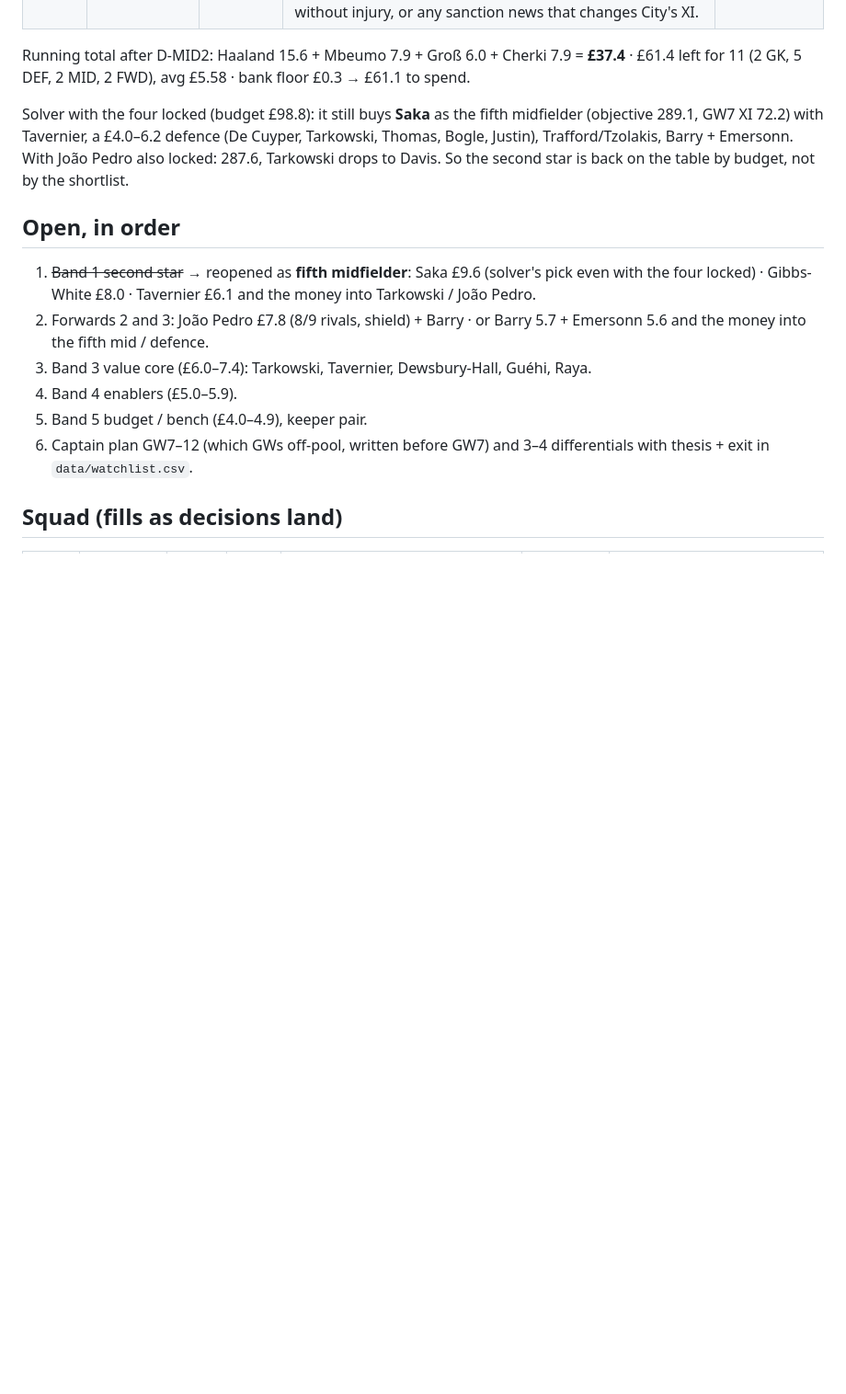
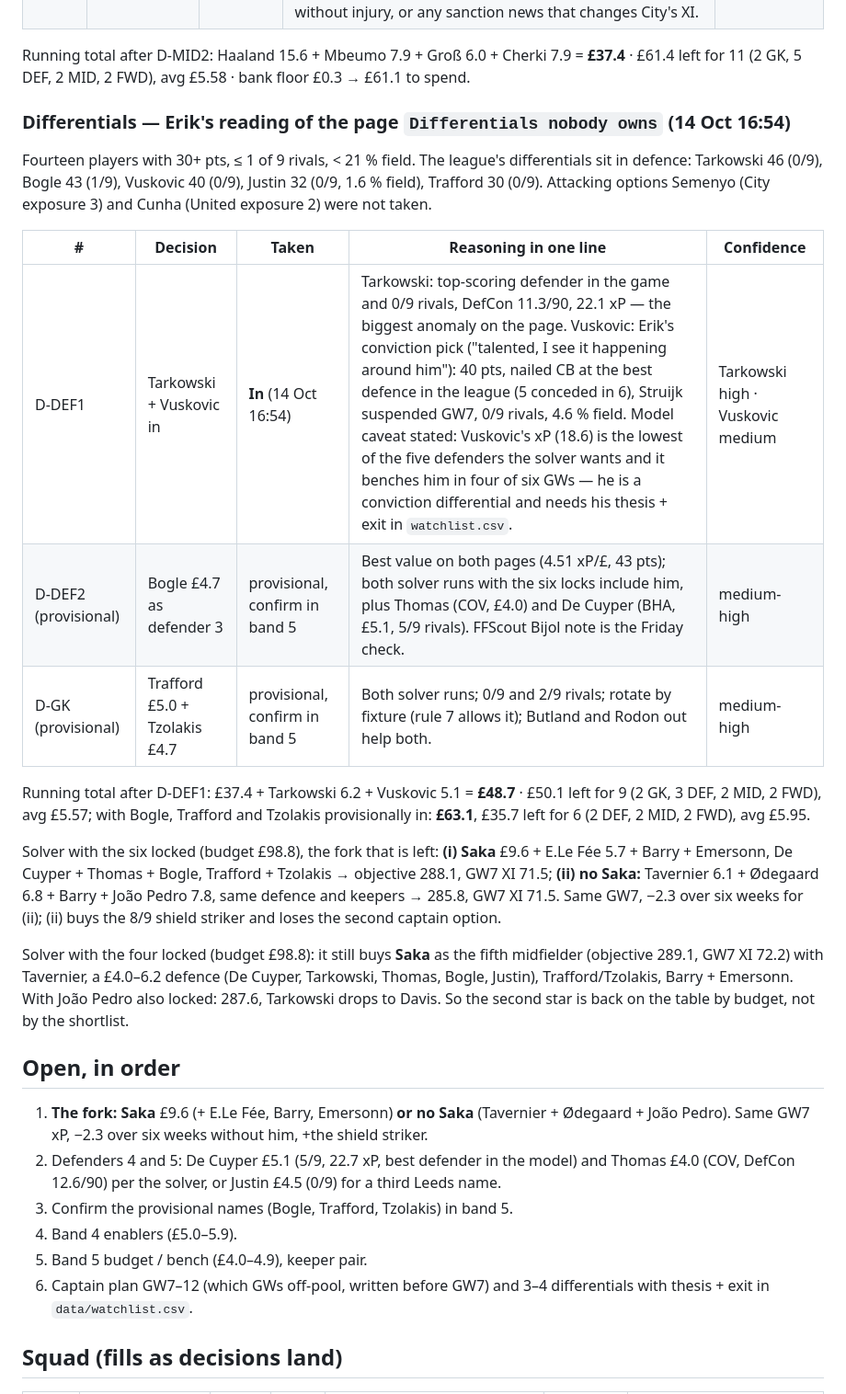
Before and after one commit to erikdekock/FPL2627, a Markdown page: strategy/wc1-squad.md, the part around one of its changes. Shown at 92% size. Rendered like a GitHub page; blank space fills up the shorter version.

Commit message:
WC1 build GW07: D-DEF1 Tarkowski+Vuskovic, Bogle/Trafford/Tzolakis provisional, the Saka fork
Co-Authored-By: Claude Fable 5.1 <noreply@anthropic.com>
Claude-Session: https://claude.ai/code/session_01XGcYk73E6JfPpvZKiGtz3d

```diff
--- a/strategy/wc1-squad.md
+++ b/strategy/wc1-squad.md
@@ -30,12 +30,25 @@ Model note: Cherki's and Rogers' xP sit below their points because the model shr
 
 Running total after D-MID2: Haaland 15.6 + Mbeumo 7.9 + Groß 6.0 + Cherki 7.9 = **£37.4** · £61.4 left for 11 (2 GK, 5 DEF, 2 MID, 2 FWD), avg £5.58 · bank floor £0.3 → £61.1 to spend.
 
+### Differentials — Erik's reading of the page `Differentials nobody owns` (14 Oct 16:54)
+Fourteen players with 30+ pts, ≤ 1 of 9 rivals, < 21 % field. The league's differentials sit in defence: Tarkowski 46 (0/9), Bogle 43 (1/9), Vuskovic 40 (0/9), Justin 32 (0/9, 1.6 % field), Trafford 30 (0/9). Attacking options Semenyo (City exposure 3) and Cunha (United exposure 2) were not taken.
+
+| # | Decision | Taken | Reasoning in one line | Confidence |
+|---|---|---|---|---|
+| D-DEF1 | Tarkowski + Vuskovic in | **In** (14 Oct 16:54) | Tarkowski: top-scoring defender in the game and 0/9 rivals, DefCon 11.3/90, 22.1 xP — the biggest anomaly on the page. Vuskovic: Erik's conviction pick ("talented, I see it happening around him"): 40 pts, nailed CB at the best defence in the league (5 conceded in 6), Struijk suspended GW7, 0/9 rivals, 4.6 % field. Model caveat stated: Vuskovic's xP (18.6) is the lowest of the five defenders the solver wants and it benches him in four of six GWs — he is a conviction differential and needs his thesis + exit in `watchlist.csv`. | Tarkowski high · Vuskovic medium |
+| D-DEF2 (provisional) | Bogle £4.7 as defender 3 | provisional, confirm in band 5 | Best value on both pages (4.51 xP/£, 43 pts); both solver runs with the six locks include him, plus Thomas (COV, £4.0) and De Cuyper (BHA, £5.1, 5/9 rivals). FFScout Bijol note is the Friday check. | medium-high |
+| D-GK (provisional) | Trafford £5.0 + Tzolakis £4.7 | provisional, confirm in band 5 | Both solver runs; 0/9 and 2/9 rivals; rotate by fixture (rule 7 allows it); Butland and Rodon out help both. | medium-high |
+
+Running total after D-DEF1: £37.4 + Tarkowski 6.2 + Vuskovic 5.1 = **£48.7** · £50.1 left for 9 (2 GK, 3 DEF, 2 MID, 2 FWD), avg £5.57; with Bogle, Trafford and Tzolakis provisionally in: **£63.1**, £35.7 left for 6 (2 DEF, 2 MID, 2 FWD), avg £5.95.
+
+Solver with the six locked (budget £98.8), the fork that is left: **(i) Saka** £9.6 + E.Le Fée 5.7 + Barry + Emersonn, De Cuyper + Thomas + Bogle, Trafford + Tzolakis → objective 288.1, GW7 XI 71.5; **(ii) no Saka:** Tavernier 6.1 + Ødegaard 6.8 + Barry + João Pedro 7.8, same defence and keepers → 285.8, GW7 XI 71.5. Same GW7, −2.3 over six weeks for (ii); (ii) buys the 8/9 shield striker and loses the second captain option.
+
 Solver with the four locked (budget £98.8): it still buys **Saka** as the fifth midfielder (objective 289.1, GW7 XI 72.2) with Tavernier, a £4.0–6.2 defence (De Cuyper, Tarkowski, Thomas, Bogle, Justin), Trafford/Tzolakis, Barry + Emersonn. With João Pedro also locked: 287.6, Tarkowski drops to Davis. So the second star is back on the table by budget, not by the shortlist.
 
 ## Open, in order
-1. ~~Band 1 second star~~ → reopened as **fifth midfielder**: Saka £9.6 (solver's pick even with the four locked) · Gibbs-White £8.0 · Tavernier £6.1 and the money into Tarkowski / João Pedro.
-2. Forwards 2 and 3: João Pedro £7.8 (8/9 rivals, shield) + Barry · or Barry 5.7 + Emersonn 5.6 and the money into the fifth mid / defence.
-3. Band 3 value core (£6.0–7.4): Tarkowski, Tavernier, Dewsbury-Hall, Guéhi, Raya.
+1. **The fork: Saka** £9.6 (+ E.Le Fée, Barry, Emersonn) **or no Saka** (Tavernier + Ødegaard + João Pedro). Same GW7 xP, −2.3 over six weeks without him, +the shield striker.
+2. Defenders 4 and 5: De Cuyper £5.1 (5/9, 22.7 xP, best defender in the model) and Thomas £4.0 (COV, DefCon 12.6/90) per the solver, or Justin £4.5 (0/9) for a third Leeds name.
+3. Confirm the provisional names (Bogle, Trafford, Tzolakis) in band 5.
 4. Band 4 enablers (£5.0–5.9).
 5. Band 5 budget / bench (£4.0–4.9), keeper pair.
 6. Captain plan GW7–12 (which GWs off-pool, written before GW7) and 3–4 differentials with thesis + exit in `data/watchlist.csv`.
```
Also changed, not shown: other parts of strategy/wc1-squad.md (+6 -1 lines).
